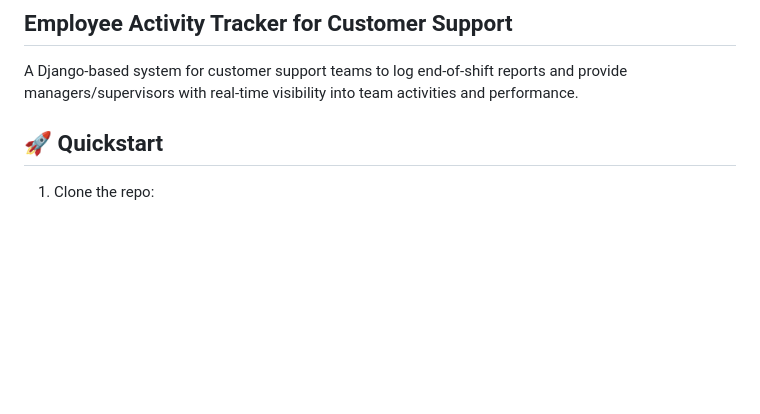
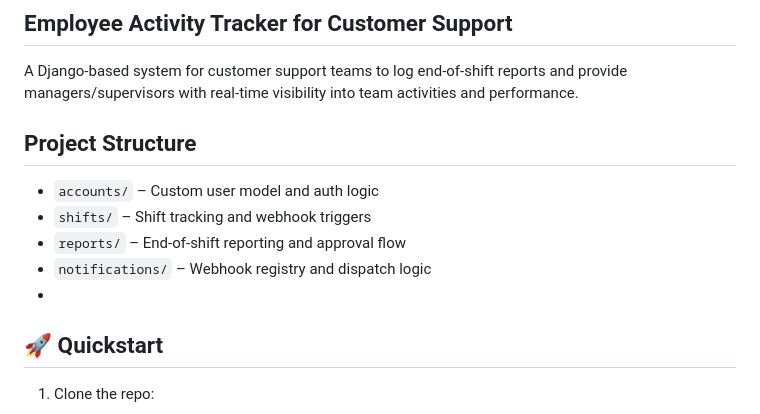
Before and after one commit to waregagbagbo/CS-Employee-Activity-Tracker, a Markdown page: README.md, the part around the change. GitHub-like rendering; blank space fills up the shorter version.

Commit message:
updated the md

```diff
--- a/README.md
+++ b/README.md
@@ -1,6 +1,13 @@
 ## Employee Activity Tracker for Customer Support
 
 A Django-based system for customer support teams to log end-of-shift reports and provide managers/supervisors with real-time visibility into team activities and performance.
+
+## Project Structure
+- `accounts/` – Custom user model and auth logic
+- `shifts/` – Shift tracking and webhook triggers
+- `reports/` – End-of-shift reporting and approval flow
+- `notifications/` – Webhook registry and dispatch logic
+-
 
 ## 🚀 Quickstart
 
```
